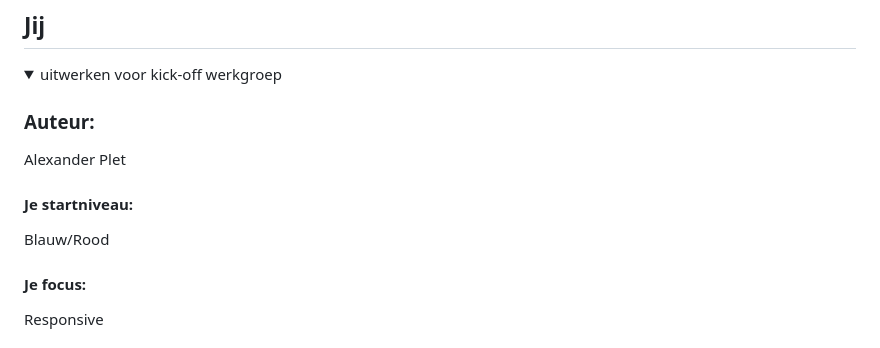
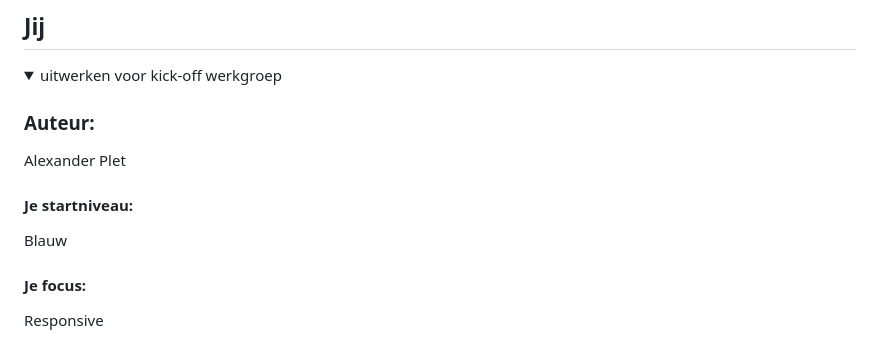
Before and after one commit to AlexanderPlet/FED, a Markdown page: README.md, the part around the change. GitHub-like rendering.

```diff
--- a/README.md
+++ b/README.md
@@ -19,7 +19,7 @@ Nb. Door *open* toe te voegen aan een *details* element kun je deze standaard op
   Alexander Plet
 
   #### Je startniveau:
-  Blauw/Rood
+  Blauw
 
   #### Je focus:
   Responsive
```
